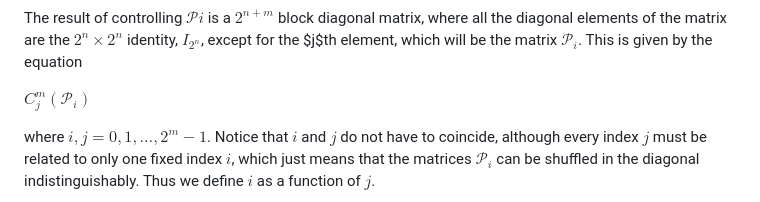
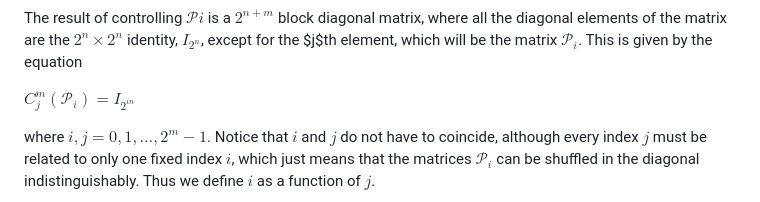
Before and after one commit to allanwing-qc/Quantum-Walks-via-Shunt-Decomposition-Circuits, a Markdown page: README.md, the part around the change. GitHub-like rendering.

```diff
--- a/README.md
+++ b/README.md
@@ -64,7 +64,7 @@ We call the black and the white dots in this figure $controls$. The pattern that
 
 The result of controlling $\mathcal{P}i$ is a $2^{n+m}$ block diagonal matrix, where all the diagonal elements of the matrix are the $2^n \times 2^n$ identity, $I_{2^n}$, except for the $j$th element, which will be the matrix $\mathcal{P}_i$. This is given by the equation
 
-$C^{m}_j(\mathcal{P}_i)$
+$C^{m}_j(\mathcal{P}_i) = I_{2^{in}}$
 
 where $i,j = 0,1, \dots, 2^{m}-1$. Notice that $i$ and $j$ do not have to coincide, although every index $j$ must be related to only one fixed index $i$, which just means that the matrices $\mathcal{P}_i$ can be shuffled in the diagonal indistinguishably. Thus we define $i$ as a function of $j$.
 
```
